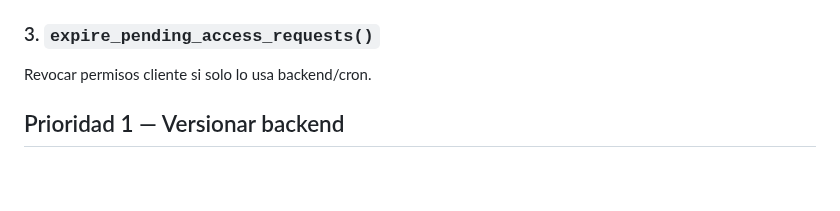
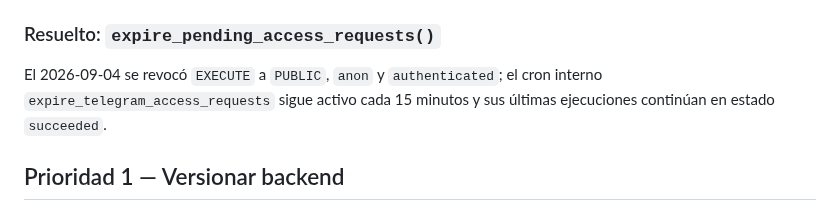
Before and after one commit to jdlc86/MartinGallardo_GPS, a Markdown page: docs/CURRENT_ROADMAP.md, the part around the change. Drawn GitHub-style; blank space fills up the shorter version.

Commit message:
docs: close access expiry RPC security finding

```diff
--- a/docs/CURRENT_ROADMAP.md
+++ b/docs/CURRENT_ROADMAP.md
@@ -55,9 +55,9 @@ Endurecer tras revisar dependencias:
 - `sync_access_request_with_active_user`;
 - `enforce_access_request_user_state`.
 
-### 3. `expire_pending_access_requests()`
+### Resuelto: `expire_pending_access_requests()`
 
-Revocar permisos cliente si solo lo usa backend/cron.
+El 2026-09-04 se revocó `EXECUTE` a `PUBLIC`, `anon` y `authenticated`; el cron interno `expire_telegram_access_requests` sigue activo cada 15 minutos y sus últimas ejecuciones continúan en estado `succeeded`.
 
 ## Prioridad 1 — Versionar backend
 
```
